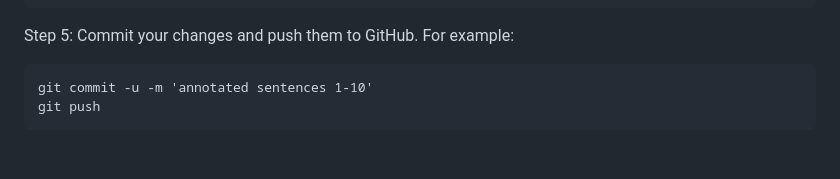
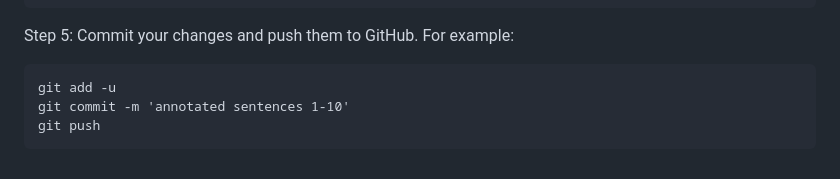
Before and after one commit to texttheater/superframes, a Markdown page: README.md, the part around the change. GitHub-like rendering.

Commit message:
Fixed instructions for adding/comitting

```diff
--- a/README.md
+++ b/README.md
@@ -99,5 +99,6 @@ necessary. For example:
 
 Step 5: Commit your changes and push them to GitHub. For example:
 
-    git commit -u -m 'annotated sentences 1-10'
+    git add -u
+    git commit -m 'annotated sentences 1-10'
     git push
```
